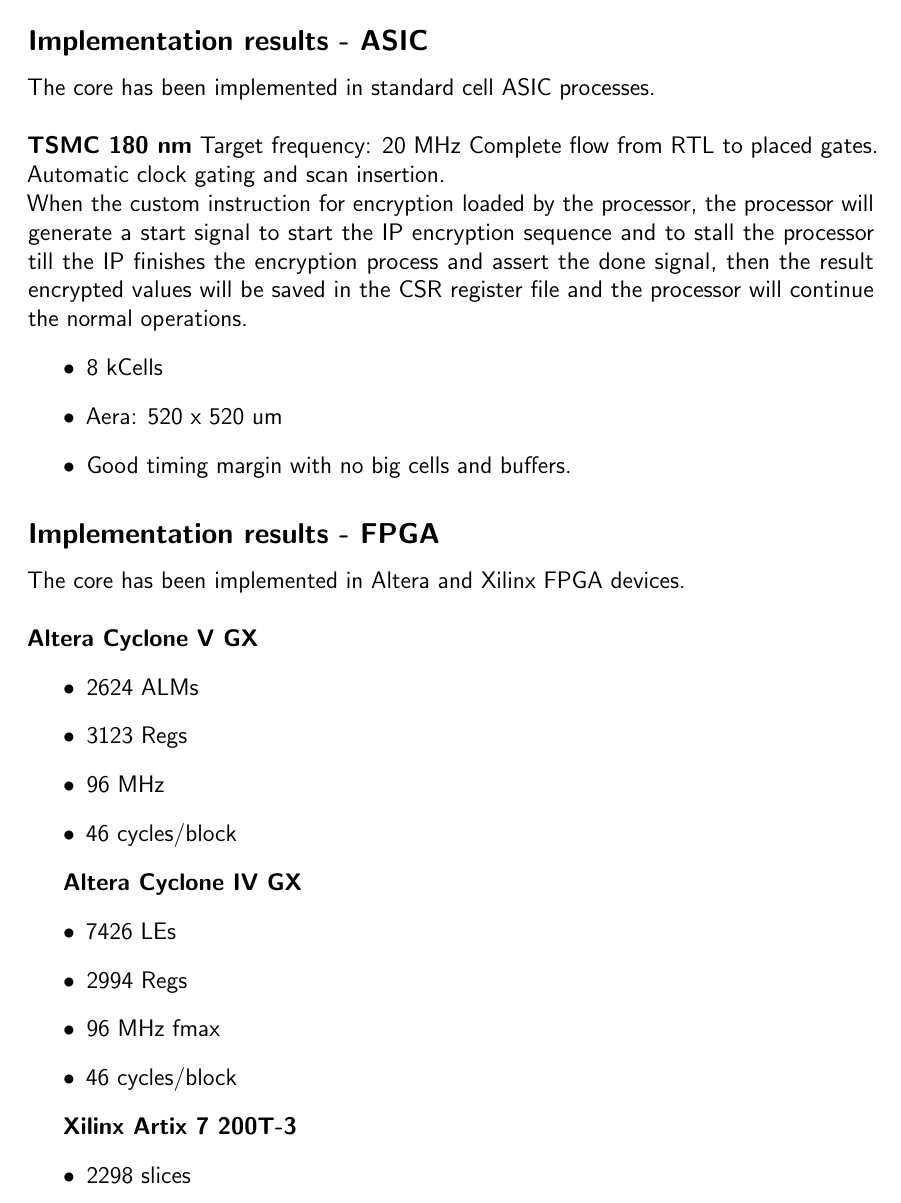
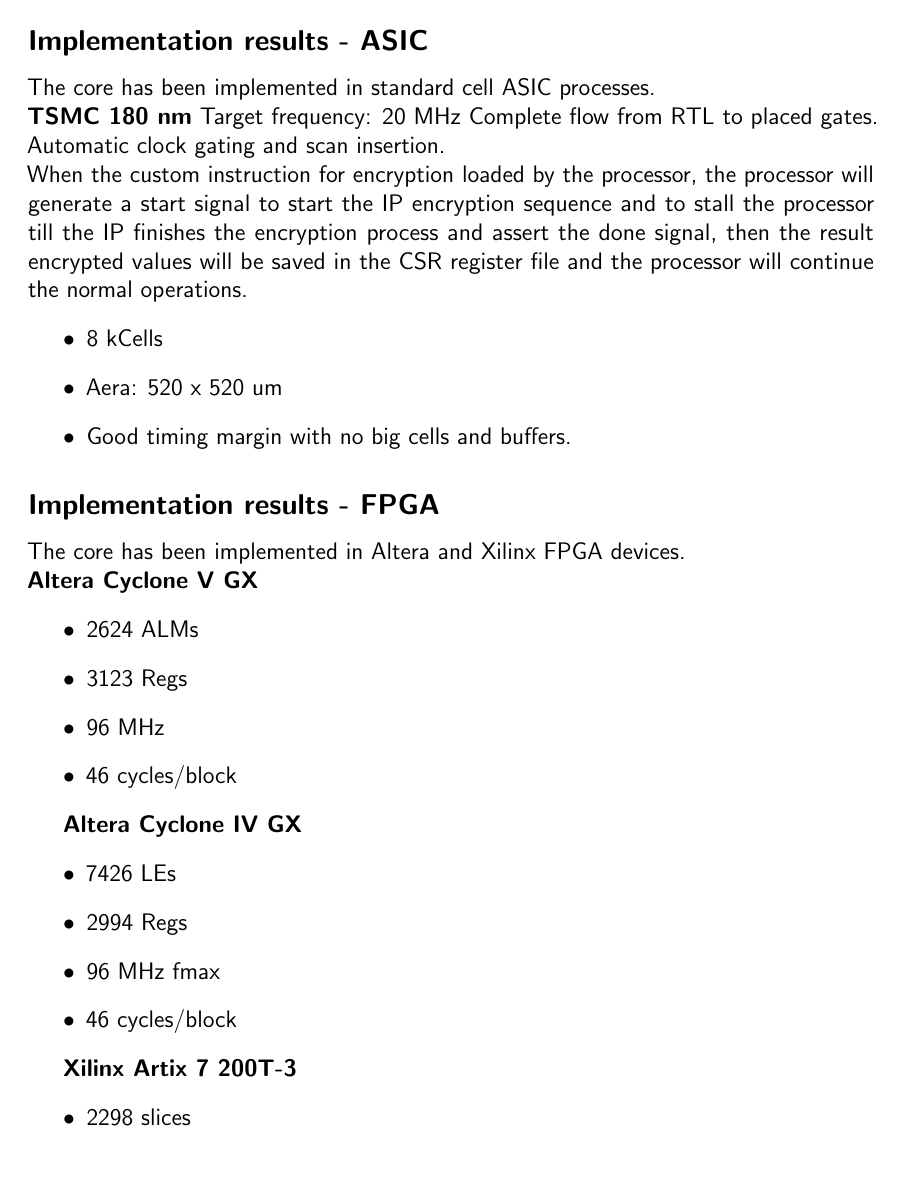
Before and after one commit to OYounis/GP-Thesis, a LaTeX document (subfiles/ch4subCryptoIP.tex): part of page 2 of 2, cut so that both start at the same text. Compiled offline with pdfLaTeX.

Commit message:
Update ch4subCryptoIP.tex

```diff
--- a/subfiles/ch4subCryptoIP.tex
+++ b/subfiles/ch4subCryptoIP.tex
@@ -27,7 +27,7 @@
 We implemented this sequence by a finite state machine as our control unit to control the process of the encryption when the custom instruction from the processor asserted.
 \subsection*{Implementation results - ASIC}
 The core has been implemented in standard cell ASIC processes.\\
-\\\textbf{TSMC 180 nm}
+\textbf{TSMC 180 nm}
 Target frequency: 20 MHz Complete flow from RTL to placed gates. Automatic clock gating and scan insertion.\\
 When the custom instruction for encryption loaded by the processor, the processor will generate a start signal to start the IP encryption sequence and to stall the processor till the IP finishes the encryption process and assert the done signal, then the result encrypted values will be saved in the CSR register file and the processor will continue the normal operations.
 \begin{itemize}
@@ -38,7 +38,7 @@
 
 \subsection*{Implementation results - FPGA}
 The core has been implemented in Altera and Xilinx FPGA devices.\\
-\\\textbf{Altera Cyclone V GX}
+\textbf{Altera Cyclone V GX}
 \begin{itemize}
     \item 2624 ALMs
     \item 3123 Regs
@@ -46,7 +46,7 @@
     \item 46 cycles/block
 \end{itemize}
 
-\\\textbf{Altera Cyclone IV GX}
+\textbf{Altera Cyclone IV GX}
 \begin{itemize}
     \item 7426 LEs
     \item 2994 Regs
@@ -54,7 +54,7 @@
     \item 46 cycles/block
 \end{itemize}
 
-\\\textbf{Xilinx Artix 7 200T-3}
+\textbf{Xilinx Artix 7 200T-3}
 \begin{itemize}
     \item 2298 slices
     \item 2989 regs
```
